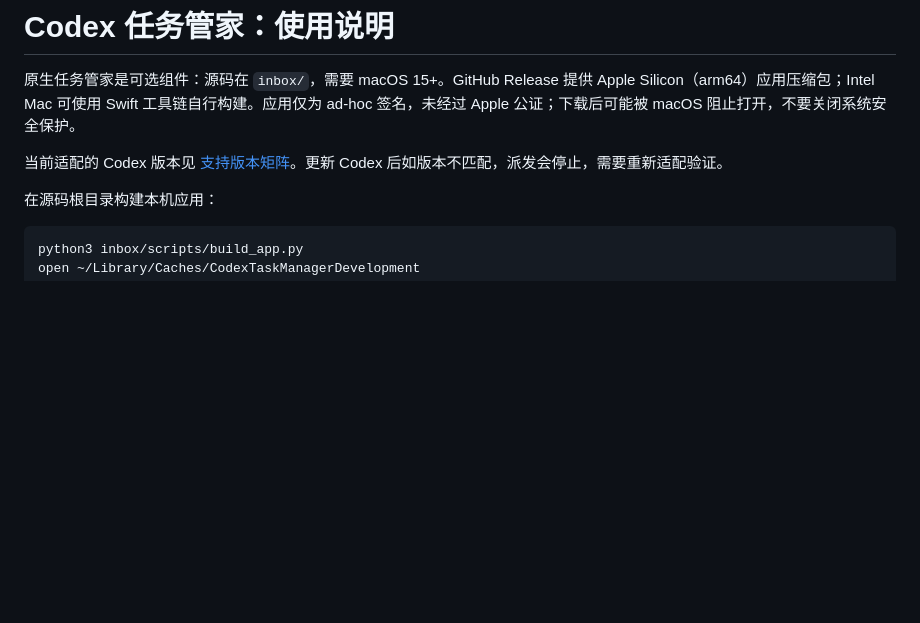
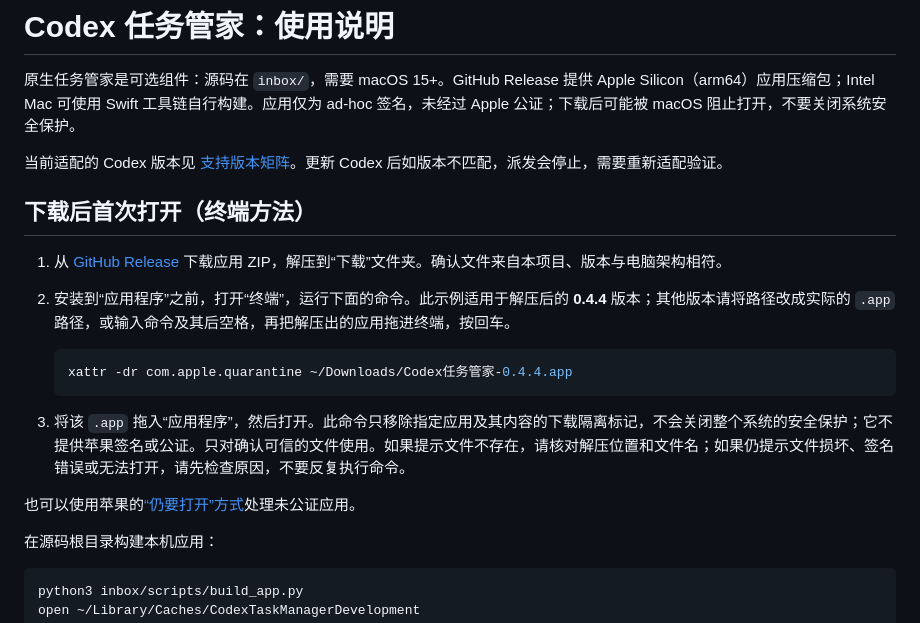
Before and after one commit to KDaSC/codex-quota-manager, a Markdown page: docs/QUICKSTART.zh-CN.md, the part around the change. GitHub-like rendering; blank space fills up the shorter version.

Commit message:
Document opening the unsigned macOS app

````diff
--- a/docs/QUICKSTART.zh-CN.md
+++ b/docs/QUICKSTART.zh-CN.md
@@ -3,6 +3,19 @@
 原生任务管家是可选组件：源码在 `inbox/`，需要 macOS 15+。GitHub Release 提供 Apple Silicon（arm64）应用压缩包；Intel Mac 可使用 Swift 工具链自行构建。应用仅为 ad-hoc 签名，未经过 Apple 公证；下载后可能被 macOS 阻止打开，不要关闭系统安全保护。
 
 当前适配的 Codex 版本见 [支持版本矩阵](supported-versions.md)。更新 Codex 后如版本不匹配，派发会停止，需要重新适配验证。
+
+## 下载后首次打开（终端方法）
+
+1. 从 [GitHub Release](https://github.com/KDaSC/codex-quota-manager/releases/latest) 下载应用 ZIP，解压到“下载”文件夹。确认文件来自本项目、版本与电脑架构相符。
+2. 安装到“应用程序”之前，打开“终端”，运行下面的命令。此示例适用于解压后的 **0.4.4** 版本；其他版本请将路径改成实际的 `.app` 路径，或输入命令及其后空格，再把解压出的应用拖进终端，按回车。
+
+   ```sh
+   xattr -dr com.apple.quarantine ~/Downloads/Codex任务管家-0.4.4.app
+   ```
+
+3. 将该 `.app` 拖入“应用程序”，然后打开。此命令只移除指定应用及其内容的下载隔离标记，不会关闭整个系统的安全保护；它不提供苹果签名或公证。只对确认可信的文件使用。如果提示文件不存在，请核对解压位置和文件名；如果仍提示文件损坏、签名错误或无法打开，请先检查原因，不要反复执行命令。
+
+也可以使用苹果的[“仍要打开”方式](https://support.apple.com/zh-cn/102445)处理未公证应用。
 
 在源码根目录构建本机应用：
 
````
Also changed, not shown: README.zh-CN.md (+2 -0 lines).
